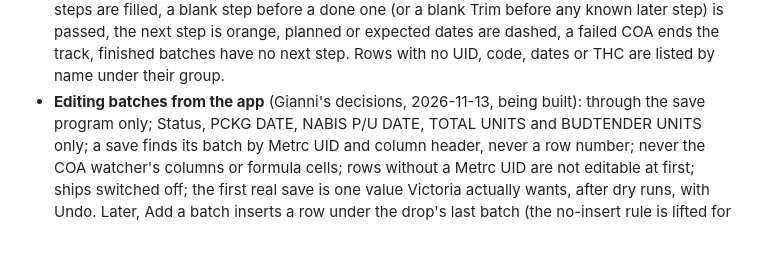
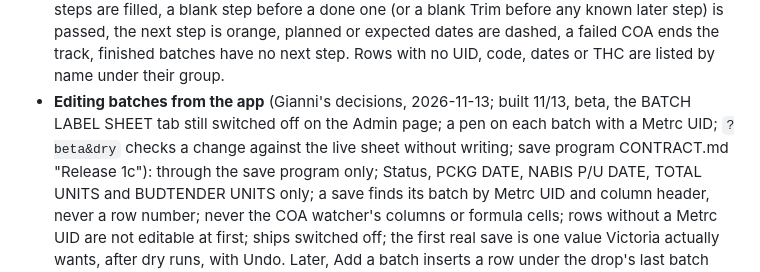
Before and after one commit to claude759/salt-flat, a Markdown page: CLAUDE.md, the part around the change. Rendered like a GitHub page; blank space fills up the shorter version.

Commit message:
Repo notes: batch editing is built (beta), the tab is still switched off, and how to dry-run it.
Co-Authored-By: Claude Opus 5.5 <noreply@anthropic.com>

```diff
--- a/CLAUDE.md
+++ b/CLAUDE.md
@@ -250,7 +250,9 @@ launch. The check fails if one of the three pieces is missing.
   a blank step before a done one (or a blank Trim before any known later step) is passed, the next step
   is orange, planned or expected dates are dashed, a failed COA ends the track, finished batches have no
   next step. Rows with no UID, code, dates or THC are listed by name under their group.
-- **Editing batches from the app** (Gianni's decisions, 2026-11-13, being built): through the save
+- **Editing batches from the app** (Gianni's decisions, 2026-11-13; built 11/13, beta, the BATCH LABEL SHEET
+  tab still switched off on the Admin page; a pen on each batch with a Metrc UID; `?beta&dry` checks a
+  change against the live sheet without writing; save program CONTRACT.md "Release 1c"): through the save
   program only; Status, PCKG DATE, NABIS P/U DATE, TOTAL UNITS and BUDTENDER UNITS only; a save finds its
   batch by Metrc UID and column header, never a row number; never the COA watcher's columns or formula
   cells; rows without a Metrc UID are not editable at first; ships switched off; the first real save is
```
